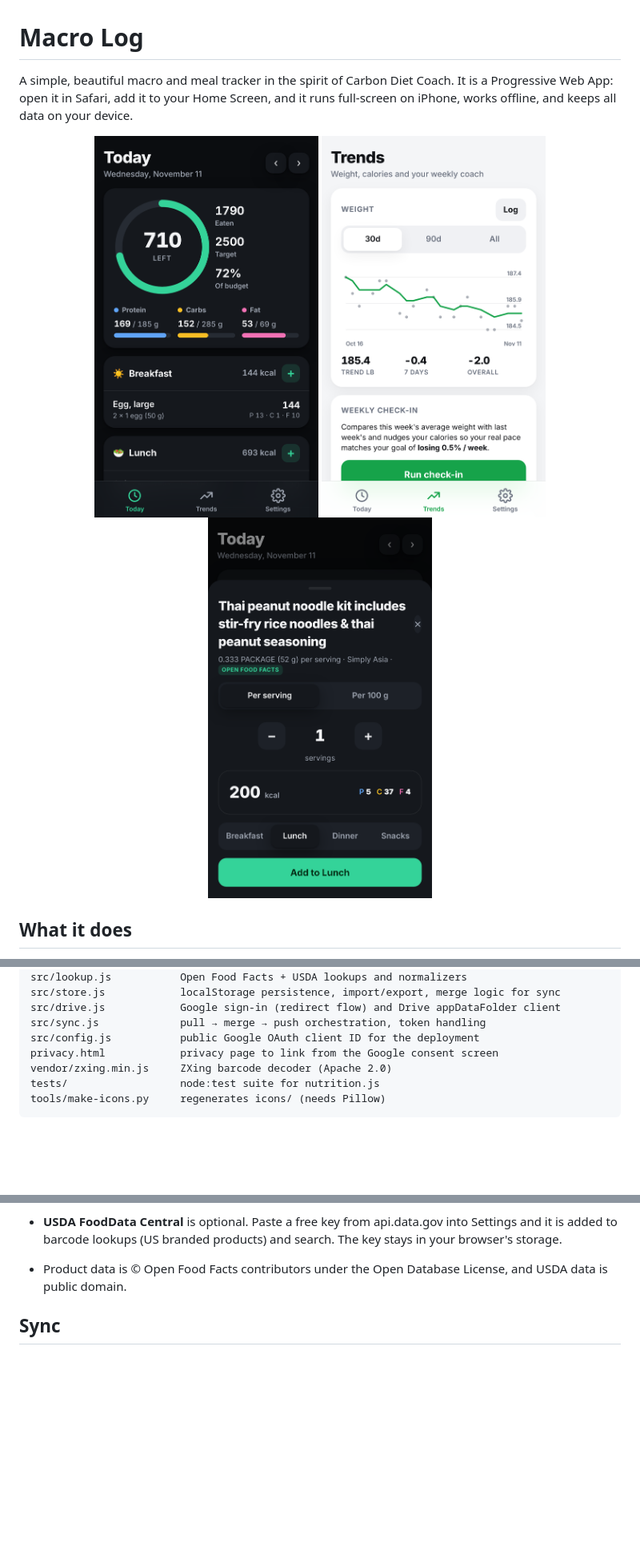
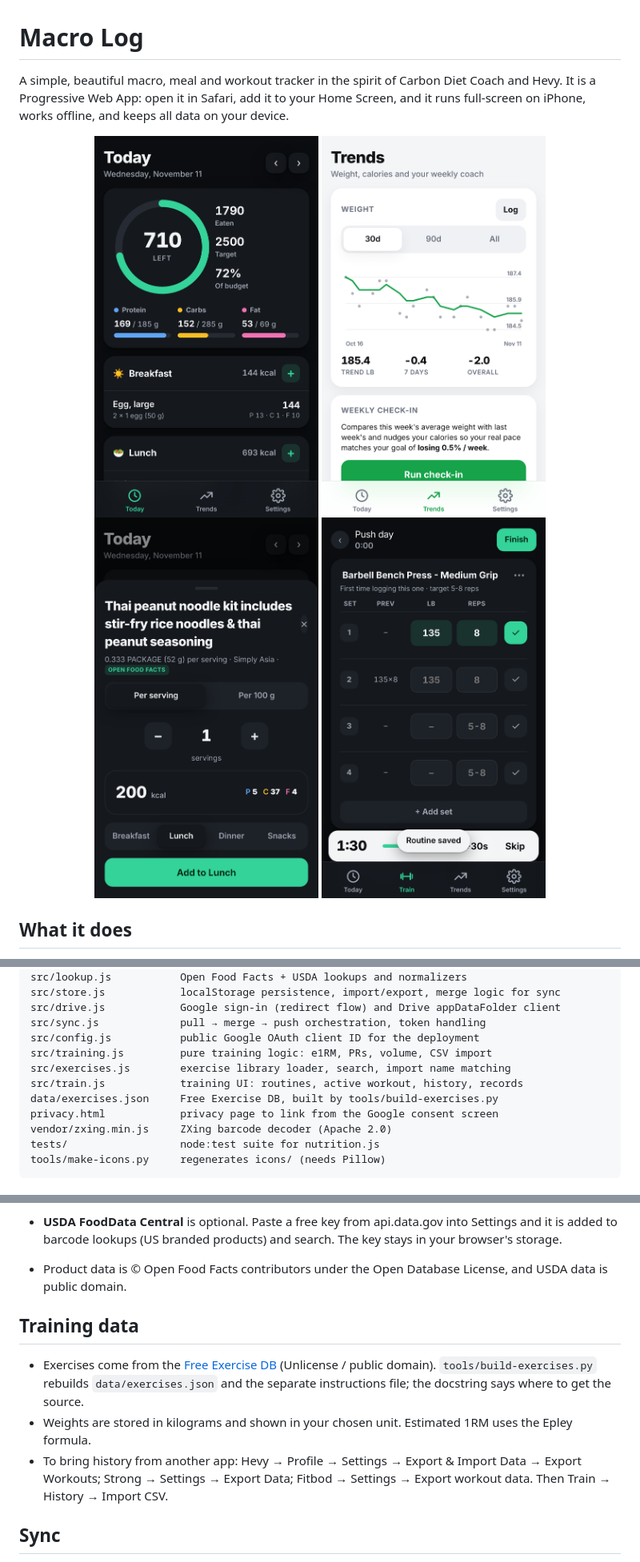
Before and after one commit to ijlorenzo/openAI.test, a Markdown page: README.md, 3 parts joined by grey strips. Shown at 80% size. GitHub-like rendering; pictures changed too: docs/workout.png (added); blank space fills up the shorter version.

```diff
--- a/README.md
+++ b/README.md
@@ -1,8 +1,8 @@
 # Macro Log
 
-A simple, beautiful macro and meal tracker in the spirit of Carbon Diet Coach. It is a Progressive Web App: open it in Safari, add it to your Home Screen, and it runs full-screen on iPhone, works offline, and keeps all data on your device.
+A simple, beautiful macro, meal and workout tracker in the spirit of Carbon Diet Coach and Hevy. It is a Progressive Web App: open it in Safari, add it to your Home Screen, and it runs full-screen on iPhone, works offline, and keeps all data on your device.
 
-<p align="center"><img src="docs/today-dark.png" width="280" alt="Today screen, dark mode"> <img src="docs/trends.png" width="280" alt="Trends screen"> <img src="docs/scan-result.png" width="280" alt="Scanned product from Open Food Facts"></p>
+<p align="center"><img src="docs/today-dark.png" width="280" alt="Today screen, dark mode"> <img src="docs/trends.png" width="280" alt="Trends screen"> <img src="docs/scan-result.png" width="280" alt="Scanned product from Open Food Facts"> <img src="docs/workout.png" width="280" alt="Logging a workout"></p>
 
 ## What it does
 
@@ -51,6 +54,10 @@ src/store.js            localStorage persistence, import/export, merge logic for
 src/drive.js            Google sign-in (redirect flow) and Drive appDataFolder client
 src/sync.js             pull → merge → push orchestration, token handling
 src/config.js           public Google OAuth client ID for the deployment
+src/training.js         pure training logic: e1RM, PRs, volume, CSV import
+src/exercises.js        exercise library loader, search, import name matching
+src/train.js            training UI: routines, active workout, history, records
+data/exercises.json     Free Exercise DB, built by tools/build-exercises.py
 privacy.html            privacy page to link from the Google consent screen
 vendor/zxing.min.js     ZXing barcode decoder (Apache 2.0)
 tests/                  node:test suite for nutrition.js
@@ -65,6 +72,12 @@ tools/make-icons.py     regenerates icons/ (needs Pillow)
 - **USDA FoodData Central** is optional. Paste a free key from api.data.gov into Settings and it is added to barcode lookups (US branded products) and search. The key stays in your browser's storage.
 - Product data is © Open Food Facts contributors under the Open Database License, and USDA data is public domain.
 
+## Training data
+
+- Exercises come from the [Free Exercise DB](https://github.com/yuhonas/free-exercise-db) (Unlicense / public domain). `tools/build-exercises.py` rebuilds `data/exercises.json` and the separate instructions file; the docstring says where to get the source.
+- Weights are stored in kilograms and shown in your chosen unit. Estimated 1RM uses the Epley formula.
+- To bring history from another app: Hevy → Profile → Settings → Export & Import Data → Export Workouts; Strong → Settings → Export Data; Fitbod → Settings → Export workout data. Then Train → History → Import CSV.
+
 ## Sync
 
 Local-only is the default. To let people connect Google Drive, follow `docs/google-drive-setup.md` once: it creates a free OAuth client in Google Cloud whose public ID goes in `src/config.js`. Each user then signs in with their own Google account from Settings (or "Restore from Google Drive" on the welcome screen of a new device) and their data lives only in their own Drive.
```
Also changed, not shown: other parts of README.md (+3 -0 lines), 12 other files.
